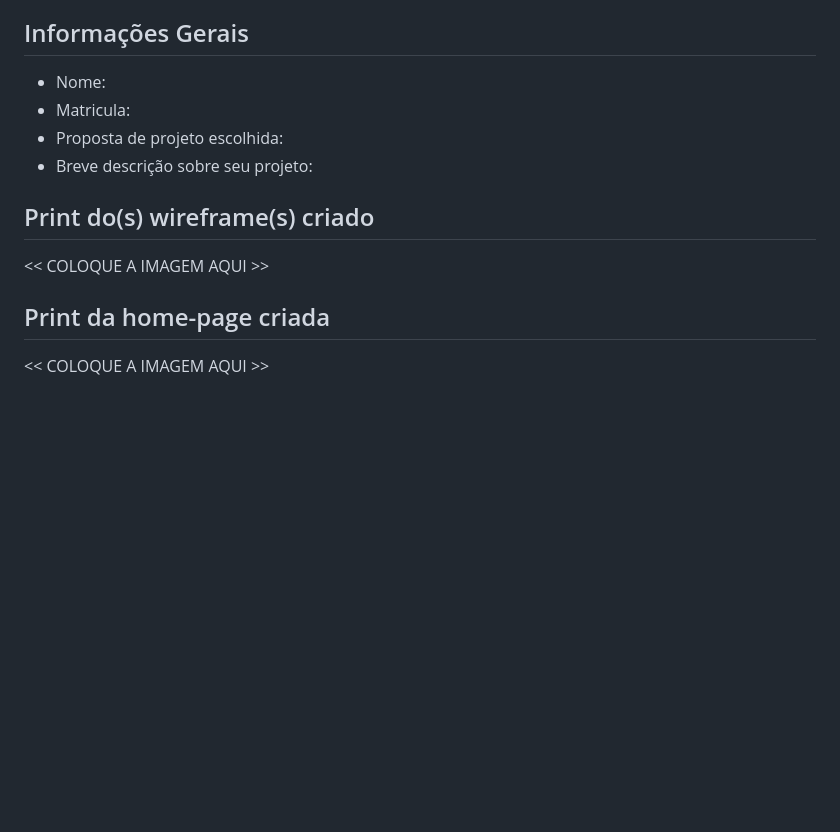
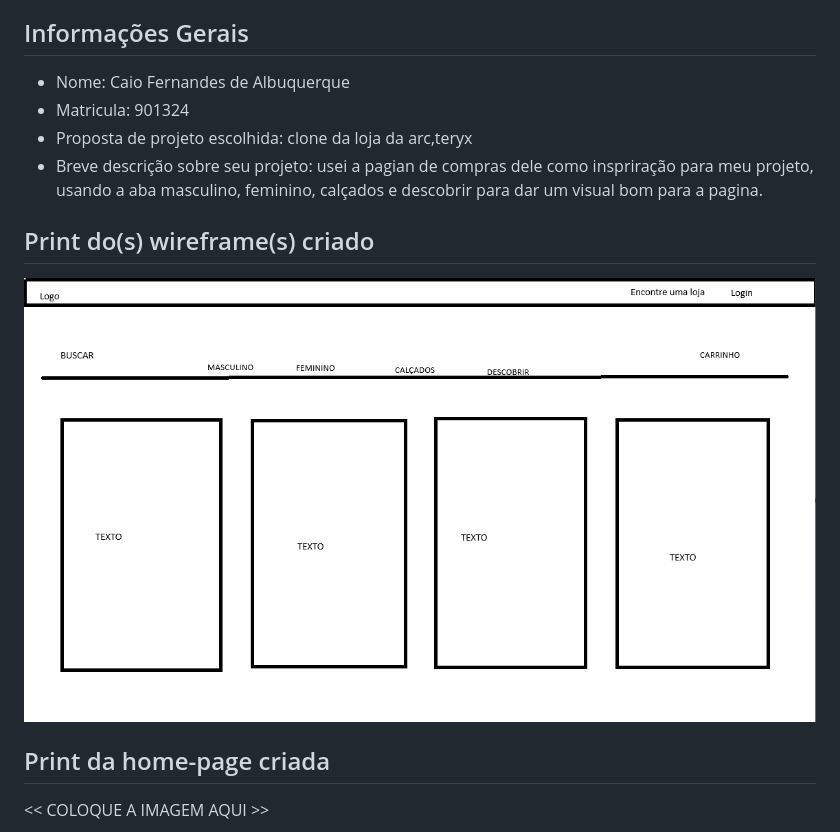
Before and after one commit to caiofeal/trabalho-pratico-semana-3-caiofeal, a Markdown page: README.md, the part around the change. Rendered like a GitHub page; pictures changed too: image.png (added); blank space fills up the shorter version.

Commit message:
caio

```diff
--- a/README.md
+++ b/README.md
@@ -8,15 +8,15 @@ Nessa atividade, você deverá montar a página inicial do projeto escolhido, a
 
 ## Informações Gerais
 
-- Nome:
-- Matricula:
-- Proposta de projeto escolhida:
-- Breve descrição sobre seu projeto:
+- Nome: Caio Fernandes de Albuquerque
+- Matricula: 901324
+- Proposta de projeto escolhida: clone da loja da arc,teryx
+- Breve descrição sobre seu projeto: usei a pagian de compras dele como inspriração para meu projeto, usando a aba masculino, feminino, calçados e descobrir para dar um visual bom para a pagina.
 
 
 ## Print do(s) wireframe(s) criado
 
-<<  COLOQUE A IMAGEM AQUI >>
+![alt text](image.png)
 
 
 ## Print da home-page criada
```
Also changed, not shown: image-1.png (added), public/homepage.png (added), public/modelo.png (added), 8 other files.
